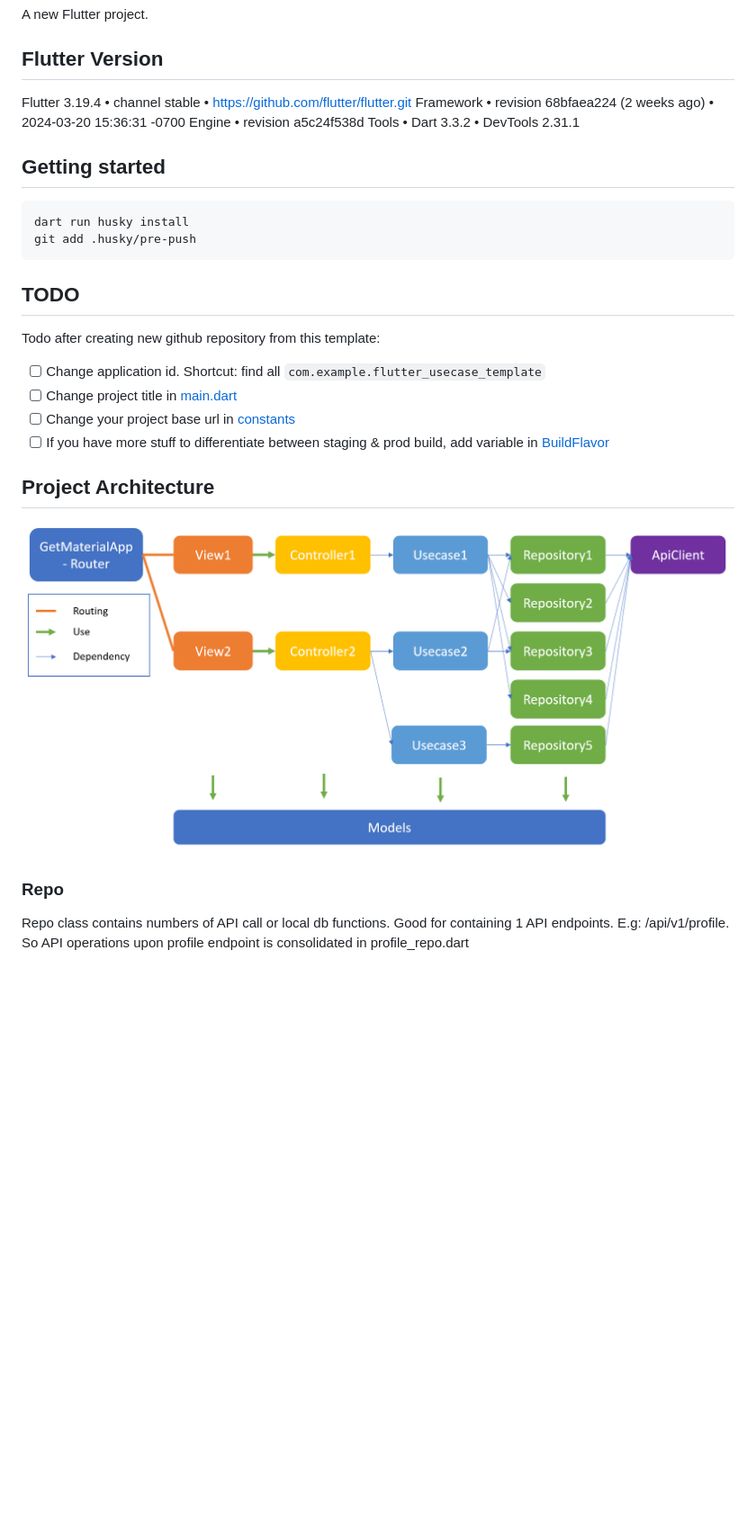
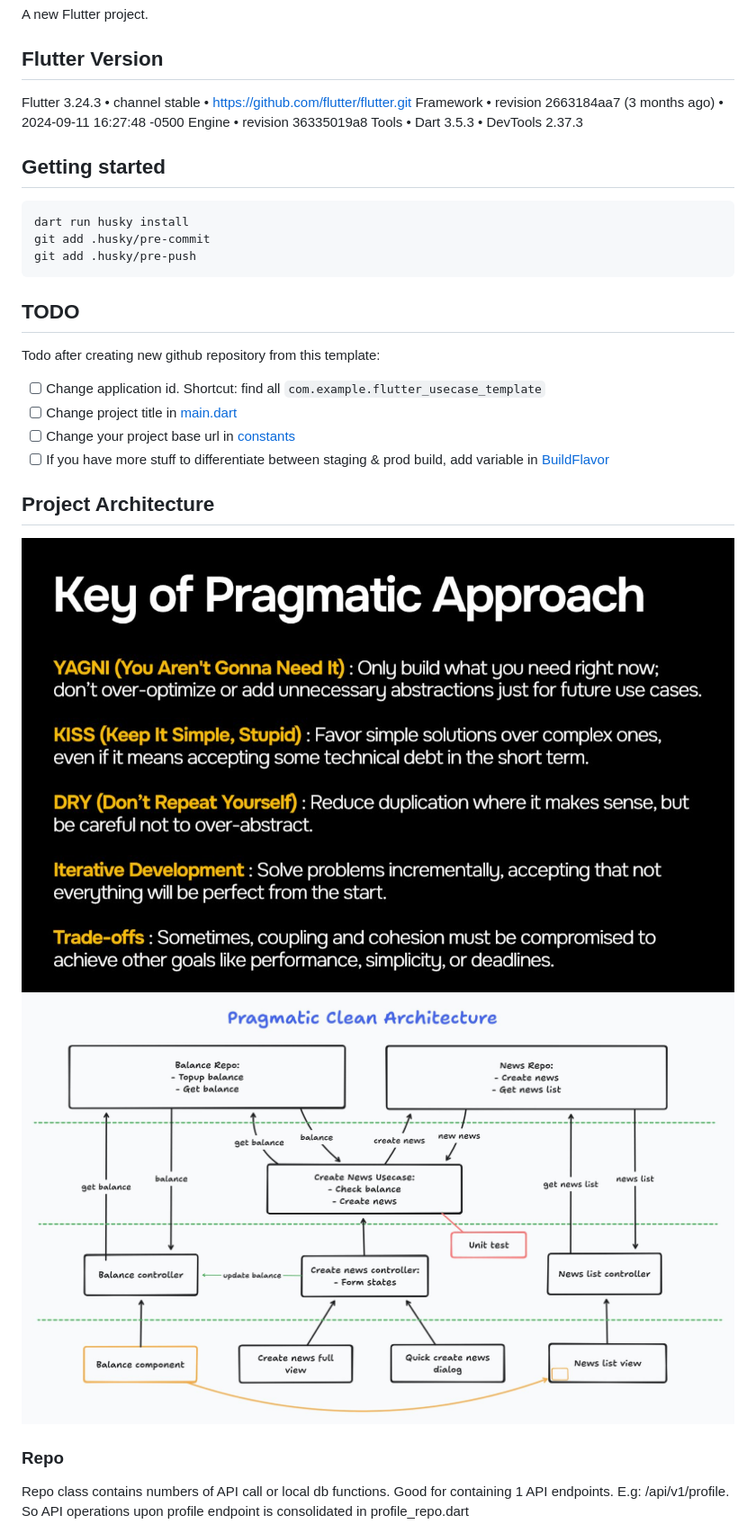
Before and after one commit to jordanmaulana/flutter-usecase-template, a Markdown page: README.md, the part around the change. Shown: that part at 90% size. Rendered like a GitHub page; pictures changed too: architecture.jpg (added), architecture_image.png (deleted), pragmatic.jpg (added); blank space fills up the shorter version.

````diff
--- a/README.md
+++ b/README.md
@@ -4,15 +4,16 @@ A new Flutter project.
 
 ## Flutter Version
 
-Flutter 3.19.4 • channel stable • https://github.com/flutter/flutter.git
-Framework • revision 68bfaea224 (2 weeks ago) • 2024-03-20 15:36:31 -0700
-Engine • revision a5c24f538d
-Tools • Dart 3.3.2 • DevTools 2.31.1
+Flutter 3.24.3 • channel stable • https://github.com/flutter/flutter.git
+Framework • revision 2663184aa7 (3 months ago) • 2024-09-11 16:27:48 -0500
+Engine • revision 36335019a8
+Tools • Dart 3.5.3 • DevTools 2.37.3
 
 ## Getting started
 
 ```
 dart run husky install
+git add .husky/pre-commit
 git add .husky/pre-push
 ```
 
@@ -27,7 +28,8 @@ Todo after creating new github repository from this template:
 
 ## Project Architecture
 
-![Architecture Image](architecture_image.png)
+![Pragmatic Approach](pragmatic.jpg)
+![Architecture Image](architecture.jpg)
 
 ### Repo
 
````
